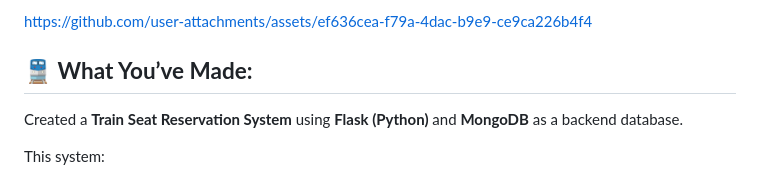
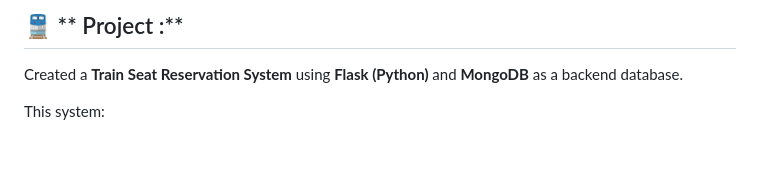
Before and after one commit to KrishnaMahorkar/Train_Reservation, a Markdown page: README.md, the part around the change. Drawn GitHub-style; blank space fills up the shorter version.

```diff
--- a/README.md
+++ b/README.md
@@ -1,6 +1,4 @@
-
-https://github.com/user-attachments/assets/ef636cea-f79a-4dac-b9e9-ce9ca226b4f4
-## 🚆 **What You’ve Made:**
+## 🚆 ** Project :**
 Created a **Train Seat Reservation System** using **Flask (Python)** and **MongoDB** as a backend database.
 
 This system:
```
